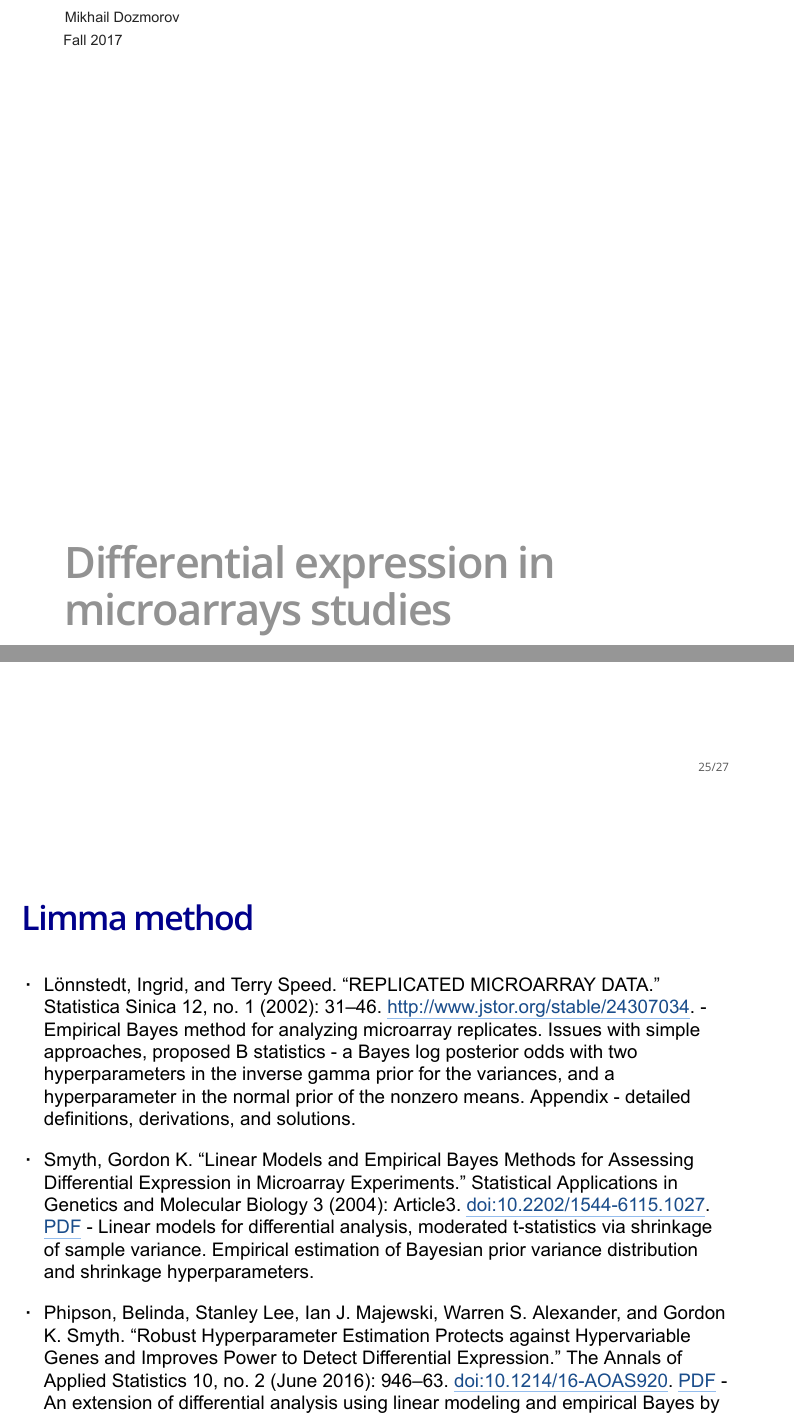
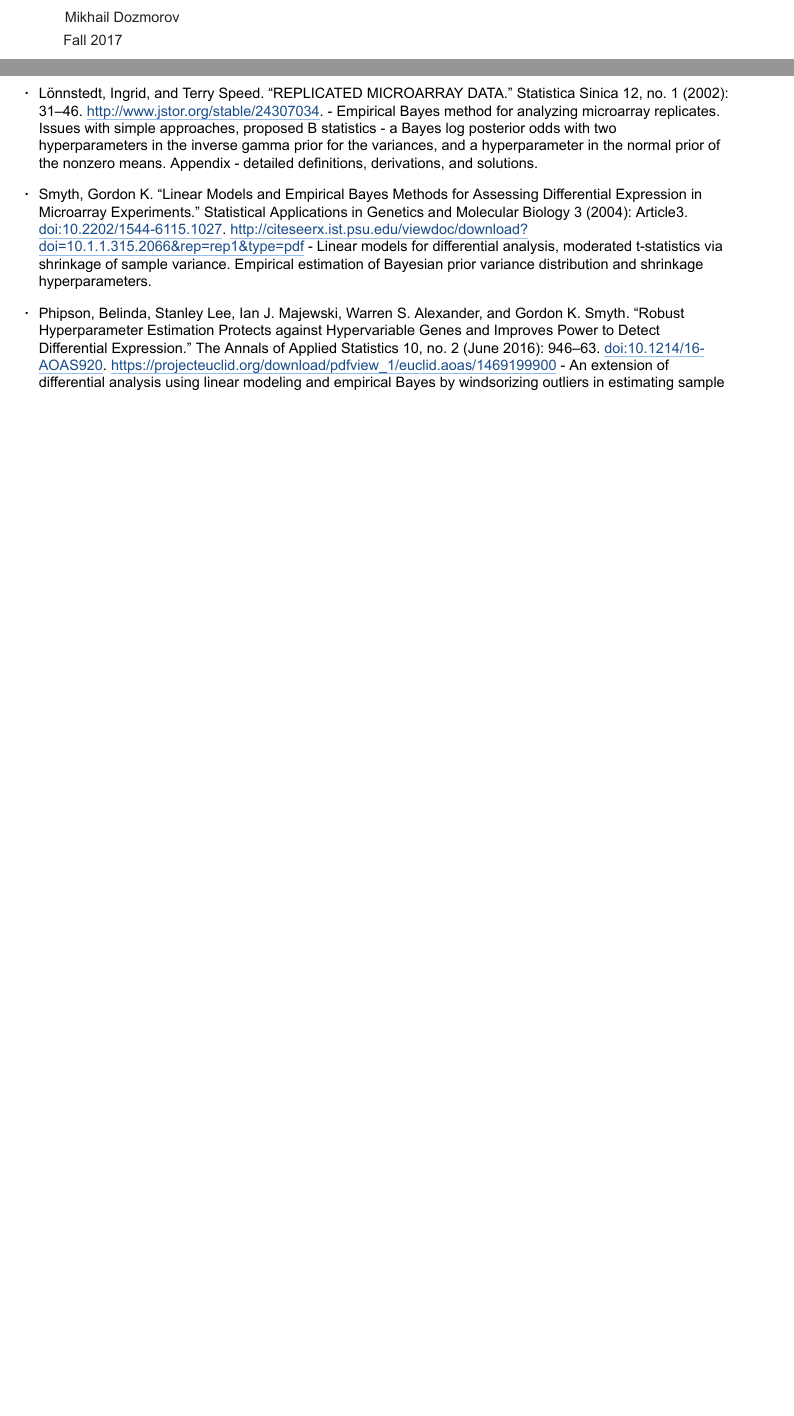
Before and after one commit to mdozmorov/BIOS567.2017, an R Markdown document (assets/07a_DiffExpr/07b_limma.Rmd): two parts of pages 1 and 13 of 14 before the commit and two parts of pages 1 and 13 of 13 after it, joined at a grey line, cut so that both start at the same text, the shorter picture padded with empty space. The pictures show the output file presentations/07a_DiffExpr/07b_limma.pdf that the author committed with the source.

Commit message:
Updates and formatting fixes

````diff
--- a/assets/07a_DiffExpr/07b_limma.Rmd
+++ b/assets/07a_DiffExpr/07b_limma.Rmd
@@ -31,9 +31,6 @@ knit_hooks$set(source = function(x, options){
   }
 })
 ```
-
-
-# Differential expression in microarrays studies
 
 ## General framework for differential expression {.larger}
 
@@ -261,13 +258,15 @@ where $S_{g\_limma}^{2}$ is the posterior variance.
     - Continuous discrete variables
         - 2 groups, 3 drug doses — do the drugs affect the groups differently?
 
-- limma on a time course, https://github.com/jennybc/stat540_2014/blob/master/seminars/seminar06_highVolumeLinearModelling.rmd
+<div style="font-size: small;">
+limma on a time course, https://github.com/jennybc/stat540_2014/blob/master/seminars/seminar06_highVolumeLinearModelling.rmd
+</div>
 
-## Limma method
+## Limma method {.smaller}
 
 - Lönnstedt, Ingrid, and Terry Speed. “REPLICATED MICROARRAY DATA.” Statistica Sinica 12, no. 1 (2002): 31–46. http://www.jstor.org/stable/24307034. - Empirical Bayes method for analyzing microarray replicates. Issues with simple approaches, proposed B statistics - a Bayes log posterior odds with two hyperparameters in the inverse gamma prior for the variances, and a hyperparameter in the normal prior of the nonzero means. Appendix - detailed definitions, derivations, and solutions.
 
-- Smyth, Gordon K. “Linear Models and Empirical Bayes Methods for Assessing Differential Expression in Microarray Experiments.” Statistical Applications in Genetics and Molecular Biology 3 (2004): Article3. doi:10.2202/1544-6115.1027. [PDF](http://citeseerx.ist.psu.edu/viewdoc/download?doi=10.1.1.315.2066&rep=rep1&type=pdf) - Linear models for differential analysis, moderated t-statistics via shrinkage of sample variance. Empirical estimation of Bayesian prior variance distribution and shrinkage hyperparameters.
+- Smyth, Gordon K. “Linear Models and Empirical Bayes Methods for Assessing Differential Expression in Microarray Experiments.” Statistical Applications in Genetics and Molecular Biology 3 (2004): Article3. doi:10.2202/1544-6115.1027. http://citeseerx.ist.psu.edu/viewdoc/download?doi=10.1.1.315.2066&rep=rep1&type=pdf - Linear models for differential analysis, moderated t-statistics via shrinkage of sample variance. Empirical estimation of Bayesian prior variance distribution and shrinkage hyperparameters.
 
-- Phipson, Belinda, Stanley Lee, Ian J. Majewski, Warren S. Alexander, and Gordon K. Smyth. “Robust Hyperparameter Estimation Protects against Hypervariable Genes and Improves Power to Detect Differential Expression.” The Annals of Applied Statistics 10, no. 2 (June 2016): 946–63. doi:10.1214/16-AOAS920. [PDF](https://projecteuclid.org/download/pdfview_1/euclid.aoas/1469199900) - An extension of differential analysis using linear modeling and empirical Bayes by windsorizing outliers in estimating sample distribution.
+- Phipson, Belinda, Stanley Lee, Ian J. Majewski, Warren S. Alexander, and Gordon K. Smyth. “Robust Hyperparameter Estimation Protects against Hypervariable Genes and Improves Power to Detect Differential Expression.” The Annals of Applied Statistics 10, no. 2 (June 2016): 946–63. doi:10.1214/16-AOAS920. https://projecteuclid.org/download/pdfview_1/euclid.aoas/1469199900 - An extension of differential analysis using linear modeling and empirical Bayes by windsorizing outliers in estimating sample distribution.
 
````
Also changed, not shown: presentations/07a_DiffExpr/07b_limma.pdf, assets/07a_DiffExpr/07b_limma.Rmd (4 more changed lines).
